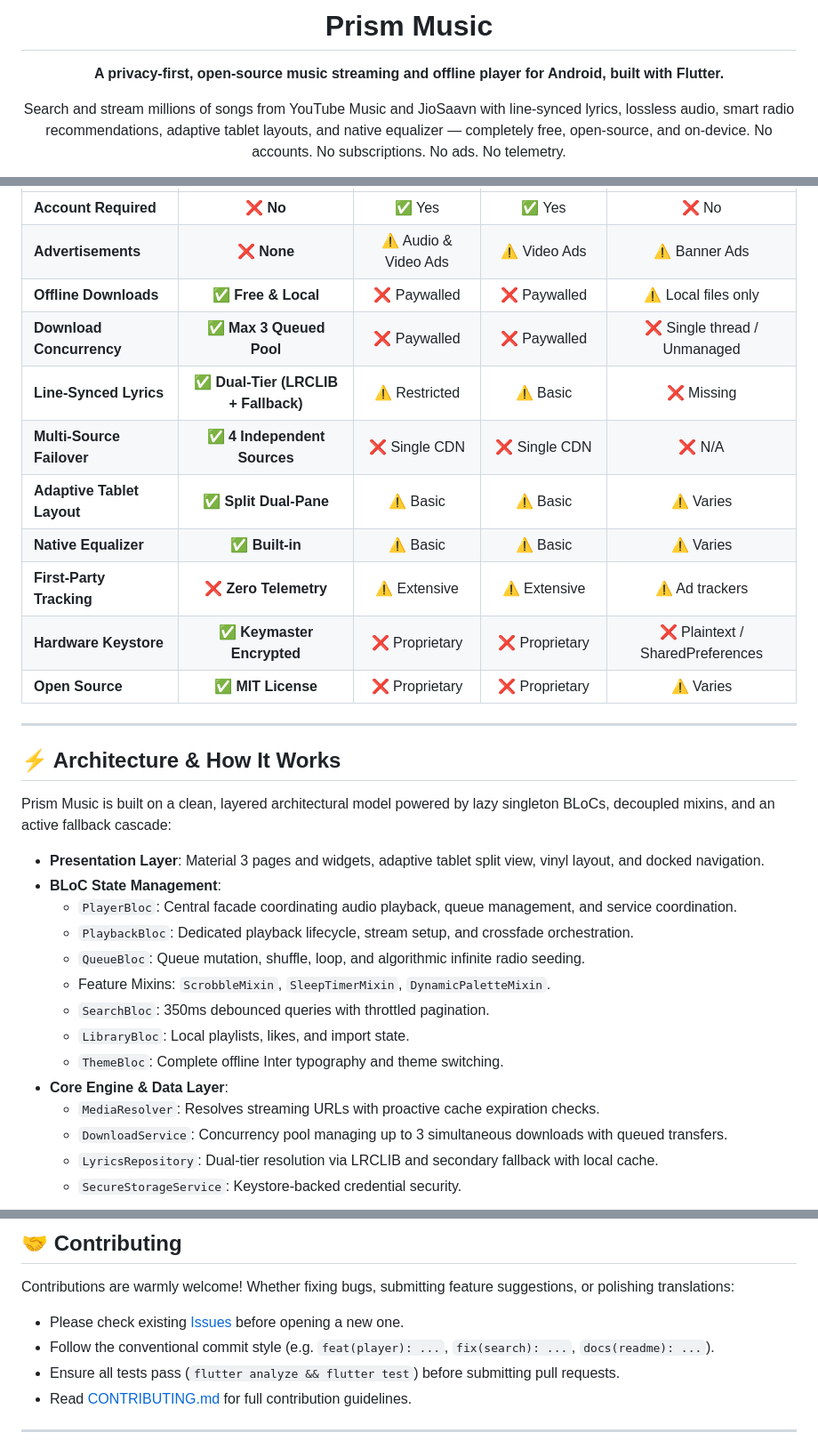
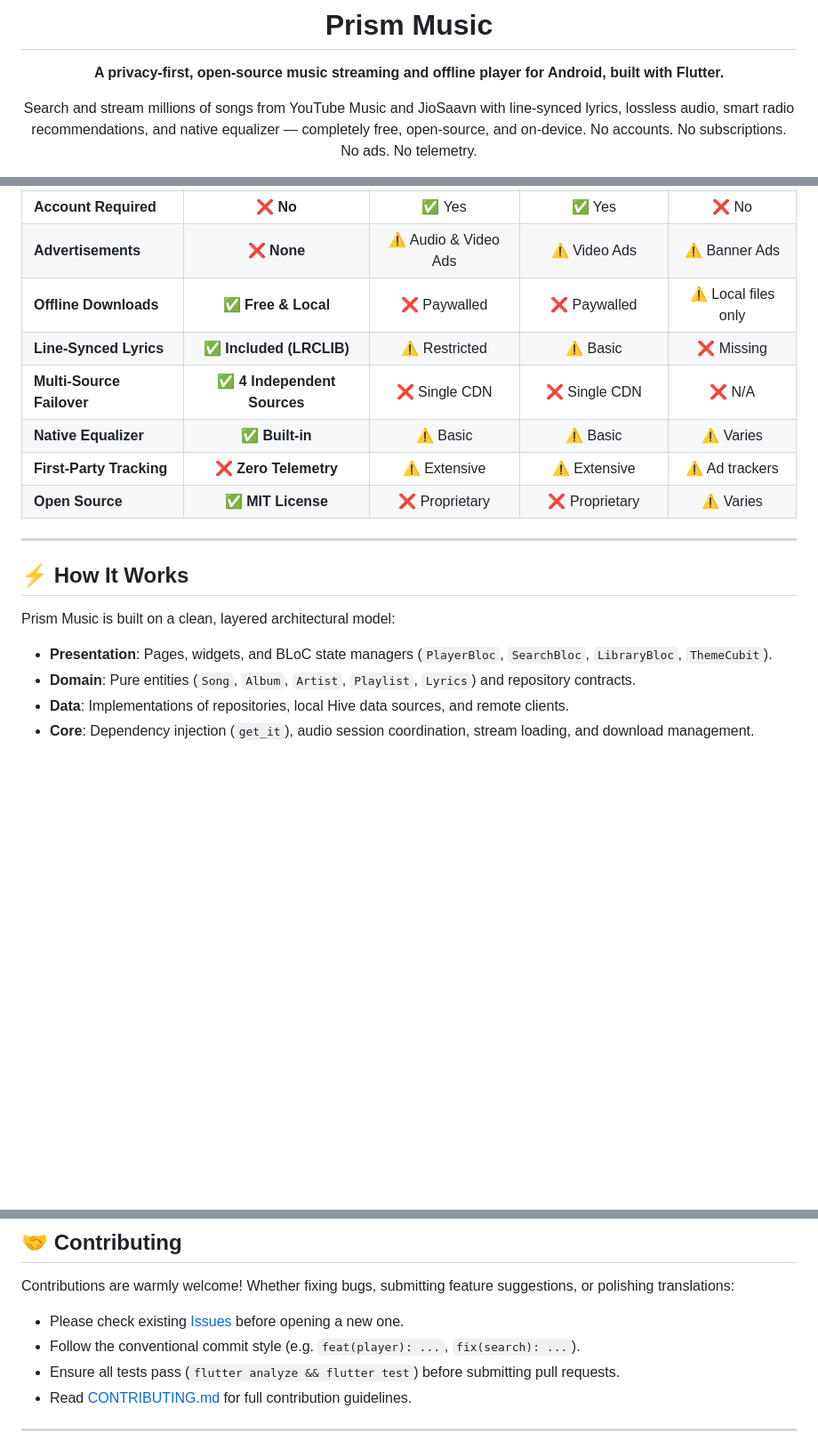
Before and after one commit to Jeswanth-009/Prism-Music, a Markdown page: README.md, 3 parts joined by grey strips. Shown at 89% size. Rendered like a GitHub page; blank space fills up the shorter version.

Commit message:
docs: update documentation and architecture overview in README

````diff
--- a/README.md
+++ b/README.md
@@ -6,6 +6,6 @@
 
 **A privacy-first, open-source music streaming and offline player for Android, built with Flutter.**
 
-Search and stream millions of songs from YouTube Music and JioSaavn with line-synced lyrics, lossless audio, smart radio recommendations, adaptive tablet layouts, and native equalizer — completely free, open-source, and on-device. No accounts. No subscriptions. No ads. No telemetry.
+Search and stream millions of songs from YouTube Music and JioSaavn with line-synced lyrics, lossless audio, smart radio recommendations, and native equalizer — completely free, open-source, and on-device. No accounts. No subscriptions. No ads. No telemetry.
 
 [![CI](https://github.com/Jeswanth-009/Prism-Music/actions/workflows/ci.yml/badge.svg)](https://github.com/Jeswanth-009/Prism-Music/actions/workflows/ci.yml)
@@ -94,35 +86,21 @@ Search and stream millions of songs from YouTube Music and JioSaavn with line-sy
 | **Account Required** | ❌ **No** | ✅ Yes | ✅ Yes | ❌ No |
 | **Advertisements** | ❌ **None** | ⚠️ Audio & Video Ads | ⚠️ Video Ads | ⚠️ Banner Ads |
 | **Offline Downloads** | ✅ **Free & Local** | ❌ Paywalled | ❌ Paywalled | ⚠️ Local files only |
-| **Download Concurrency** | ✅ **Max 3 Queued Pool** | ❌ Paywalled | ❌ Paywalled | ❌ Single thread / Unmanaged |
-| **Line-Synced Lyrics** | ✅ **Dual-Tier (LRCLIB + Fallback)** | ⚠️ Restricted | ⚠️ Basic | ❌ Missing |
+| **Line-Synced Lyrics** | ✅ **Included (LRCLIB)** | ⚠️ Restricted | ⚠️ Basic | ❌ Missing |
 | **Multi-Source Failover** | ✅ **4 Independent Sources** | ❌ Single CDN | ❌ Single CDN | ❌ N/A |
-| **Adaptive Tablet Layout** | ✅ **Split Dual-Pane** | ⚠️ Basic | ⚠️ Basic | ⚠️ Varies |
 | **Native Equalizer** | ✅ **Built-in** | ⚠️ Basic | ⚠️ Basic | ⚠️ Varies |
 | **First-Party Tracking** | ❌ **Zero Telemetry** | ⚠️ Extensive | ⚠️ Extensive | ⚠️ Ad trackers |
-| **Hardware Keystore** | ✅ **Keymaster Encrypted** | ❌ Proprietary | ❌ Proprietary | ❌ Plaintext / SharedPreferences |
 | **Open Source** | ✅ **MIT License** | ❌ Proprietary | ❌ Proprietary | ⚠️ Varies |
 
 ---
 
-## ⚡ Architecture & How It Works
+## ⚡ How It Works
 
-Prism Music is built on a clean, layered architectural model powered by lazy singleton BLoCs, decoupled mixins, and an active fallback cascade:
-
-- **Presentation Layer**: Material 3 pages and widgets, adaptive tablet split view, vinyl layout, and docked navigation.
-- **BLoC State Management**:
-  - `PlayerBloc`: Central facade coordinating audio playback, queue management, and service coordination.
-  - `PlaybackBloc`: Dedicated playback lifecycle, stream setup, and crossfade orchestration.
-  - `QueueBloc`: Queue mutation, shuffle, loop, and algorithmic infinite radio seeding.
-  - Feature Mixins: `ScrobbleMixin`, `SleepTimerMixin`, `DynamicPaletteMixin`.
-  - `SearchBloc`: 350ms debounced queries with throttled pagination.
-  - `LibraryBloc`: Local playlists, likes, and import state.
-  - `ThemeBloc`: Complete offline Inter typography and theme switching.
-- **Core Engine & Data Layer**:
-  - `MediaResolver`: Resolves streaming URLs with proactive cache expiration checks.
-  - `DownloadService`: Concurrency pool managing up to 3 simultaneous downloads with queued transfers.
-  - `LyricsRepository`: Dual-tier resolution via LRCLIB and secondary fallback with local cache.
-  - `SecureStorageService`: Keystore-backed credential security.
+Prism Music is built on a clean, layered architectural model:
+- **Presentation**: Pages, widgets, and BLoC state managers (`PlayerBloc`, `SearchBloc`, `LibraryBloc`, `ThemeCubit`).
+- **Domain**: Pure entities (`Song`, `Album`, `Artist`, `Playlist`, `Lyrics`) and repository contracts.
+- **Data**: Implementations of repositories, local Hive data sources, and remote clients.
+- **Core**: Dependency injection (`get_it`), audio session coordination, stream loading, and download management.
 
 ```mermaid
 flowchart TD
@@ -250,7 +227,7 @@ flutter build appbundle --release
 
 Contributions are warmly welcome! Whether fixing bugs, submitting feature suggestions, or polishing translations:
 - Please check existing [Issues](https://github.com/Jeswanth-009/Prism-Music/issues) before opening a new one.
-- Follow the conventional commit style (e.g. `feat(player): ...`, `fix(search): ...`, `docs(readme): ...`).
+- Follow the conventional commit style (e.g. `feat(player): ...`, `fix(search): ...`).
 - Ensure all tests pass (`flutter analyze && flutter test`) before submitting pull requests.
 - Read [CONTRIBUTING.md](CONTRIBUTING.md) for full contribution guidelines.
 
````
Also changed, not shown: other parts of README.md (+59 -68 lines).
